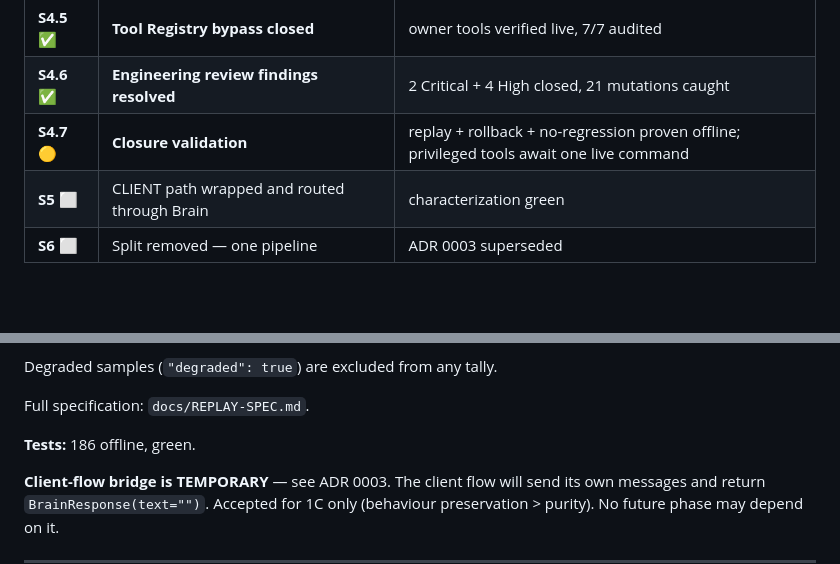
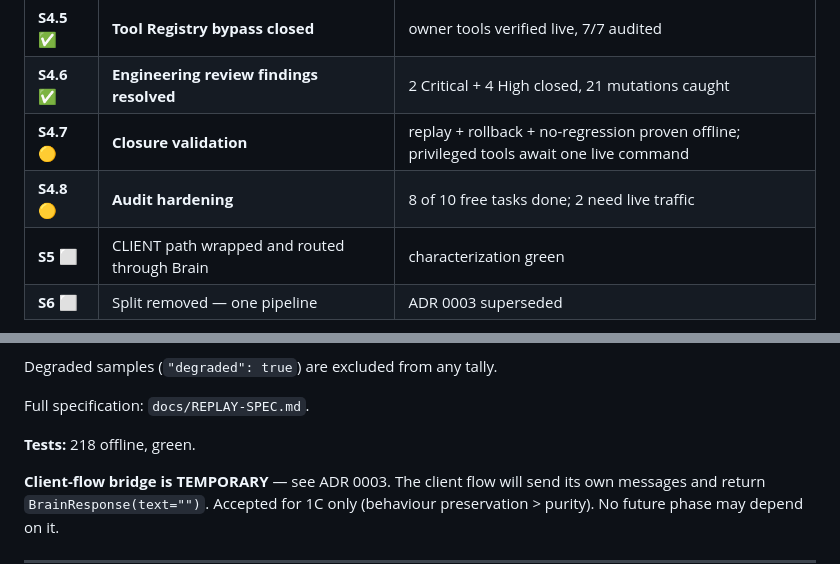
Before and after one commit to raviraj10590/asthra-digitech-frontend, a Markdown page: docs/PROGRESS.md, 2 parts joined by grey strips. Drawn GitHub-style; blank space fills up the shorter version.

```diff
--- a/docs/PROGRESS.md
+++ b/docs/PROGRESS.md
@@ -147,6 +147,7 @@ Recorded here with an explicit removal plan so it cannot become permanent.
 | **S4.5** ✅ | **Tool Registry bypass closed** | owner tools verified live, 7/7 audited |
 | **S4.6** ✅ | **Engineering review findings resolved** | 2 Critical + 4 High closed, 21 mutations caught |
 | **S4.7** 🟡 | **Closure validation** | replay + rollback + no-regression proven offline; privileged tools await one live command |
+| **S4.8** 🟡 | **Audit hardening** | 8 of 10 free tasks done; 2 need live traffic |
 | **S5** ⬜ | CLIENT path wrapped and routed through Brain | characterization green |
 | **S6** ⬜ | Split removed — one pipeline | ADR 0003 superseded |
 
@@ -300,7 +301,7 @@ Degraded samples (`"degraded": true`) are excluded from any tally.
 
 Full specification: `docs/REPLAY-SPEC.md`.
 
-**Tests:** 186 offline, green.
+**Tests:** 218 offline, green.
 
 **Client-flow bridge is TEMPORARY** — see ADR 0003. The client flow will send
 its own messages and return `BrainResponse(text="")`. Accepted for 1C only
```
Also changed, not shown: other parts of docs/PROGRESS.md (+53 -0 lines), docs/adr/0008-webhook-auth-fails-closed.md (added, +81 -0 lines).
